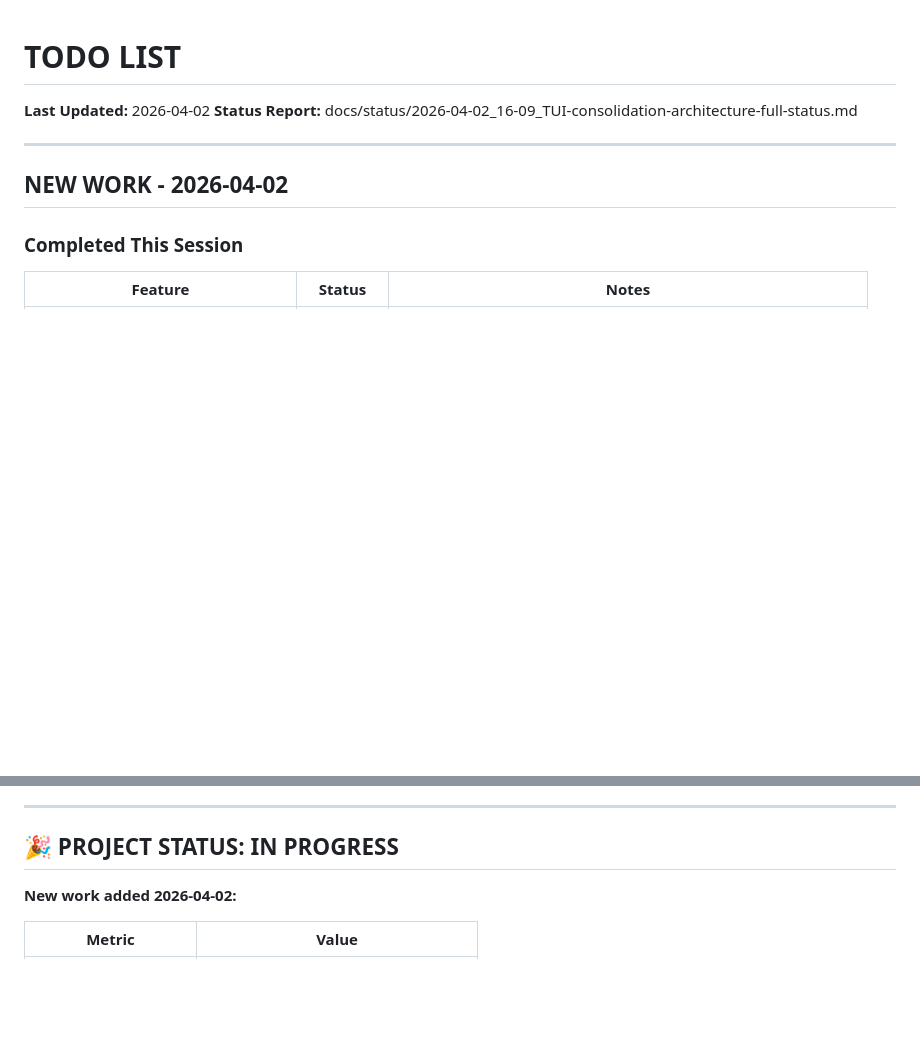
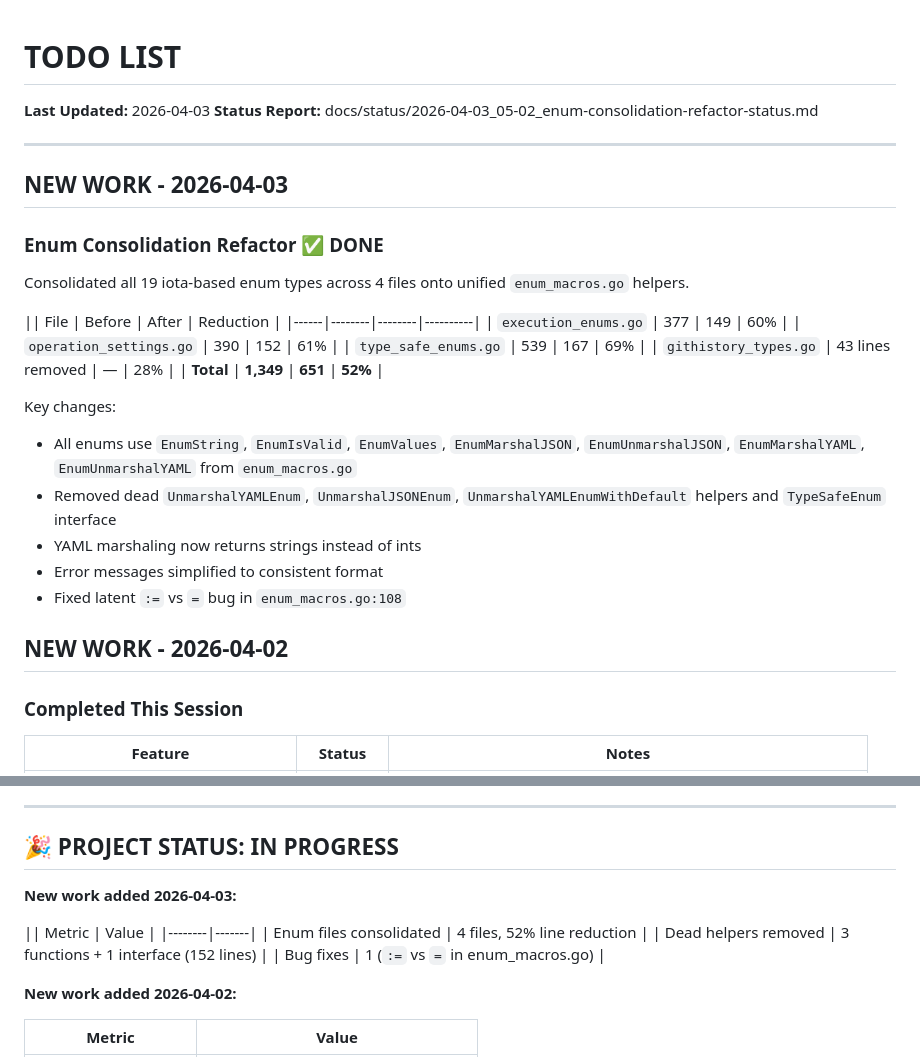
Before and after one commit to LarsArtmann/clean-wizard, a Markdown page: TODO_LIST.md, 2 parts joined by grey strips. Rendered like a GitHub page; blank space fills up the shorter version.

Commit message:
docs: update TODO_LIST.md and FEATURES.md with enum consolidation progress
Added 2026-04-03 work: 52% line reduction across 4 enum files, dead code removal,
bug fix in enum_macros.go. Updated FEATURES.md enum table with 3 additional types.

```diff
--- a/TODO_LIST.md
+++ b/TODO_LIST.md
@@ -1,9 +1,30 @@
 # TODO LIST
 
-**Last Updated:** 2026-04-02
-**Status Report:** docs/status/2026-04-02_16-09_TUI-consolidation-architecture-full-status.md
+**Last Updated:** 2026-04-03
+**Status Report:** docs/status/2026-04-03_05-02_enum-consolidation-refactor-status.md
 
 ---
+
+## NEW WORK - 2026-04-03
+
+### Enum Consolidation Refactor ✅ DONE
+
+Consolidated all 19 iota-based enum types across 4 files onto unified `enum_macros.go` helpers.
+
+|| File | Before | After | Reduction |
+|------|--------|--------|----------|
+| `execution_enums.go` | 377 | 149 | 60% |
+| `operation_settings.go` | 390 | 152 | 61% |
+| `type_safe_enums.go` | 539 | 167 | 69% |
+| `githistory_types.go` | 43 lines removed | — | 28% |
+| **Total** | **1,349** | **651** | **52%** |
+
+Key changes:
+- All enums use `EnumString`, `EnumIsValid`, `EnumValues`, `EnumMarshalJSON`, `EnumUnmarshalJSON`, `EnumMarshalYAML`, `EnumUnmarshalYAML` from `enum_macros.go`
+- Removed dead `UnmarshalYAMLEnum`, `UnmarshalJSONEnum`, `UnmarshalYAMLEnumWithDefault` helpers and `TypeSafeEnum` interface
+- YAML marshaling now returns strings instead of ints
+- Error messages simplified to consistent format
+- Fixed latent `:=` vs `=` bug in `enum_macros.go:108`
 
 ## NEW WORK - 2026-04-02
 
@@ -173,6 +194,14 @@ The following historical planning documents have been archived to `docs/historic
 
 ## 🎉 PROJECT STATUS: IN PROGRESS
 
+**New work added 2026-04-03:**
+
+|| Metric | Value |
+|--------|-------|
+| Enum files consolidated | 4 files, 52% line reduction |
+| Dead helpers removed | 3 functions + 1 interface (152 lines) |
+| Bug fixes | 1 (`:=` vs `=` in enum_macros.go) |
+
 **New work added 2026-04-02:**
 
 | Metric                | Value                              |
```
Also changed, not shown: other parts of TODO_LIST.md (+1 -1 lines), FEATURES.md (+8 -1 lines).
